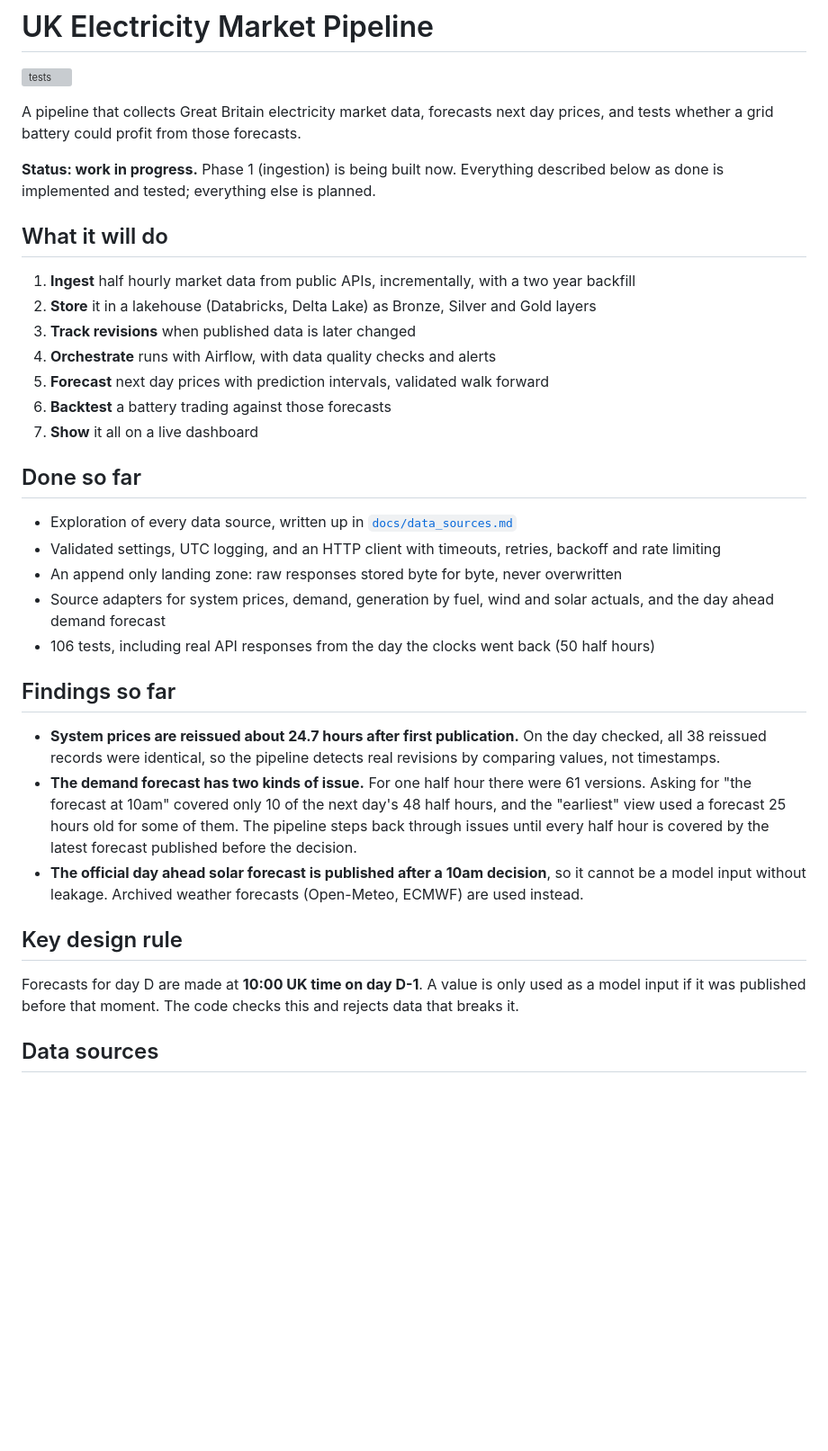
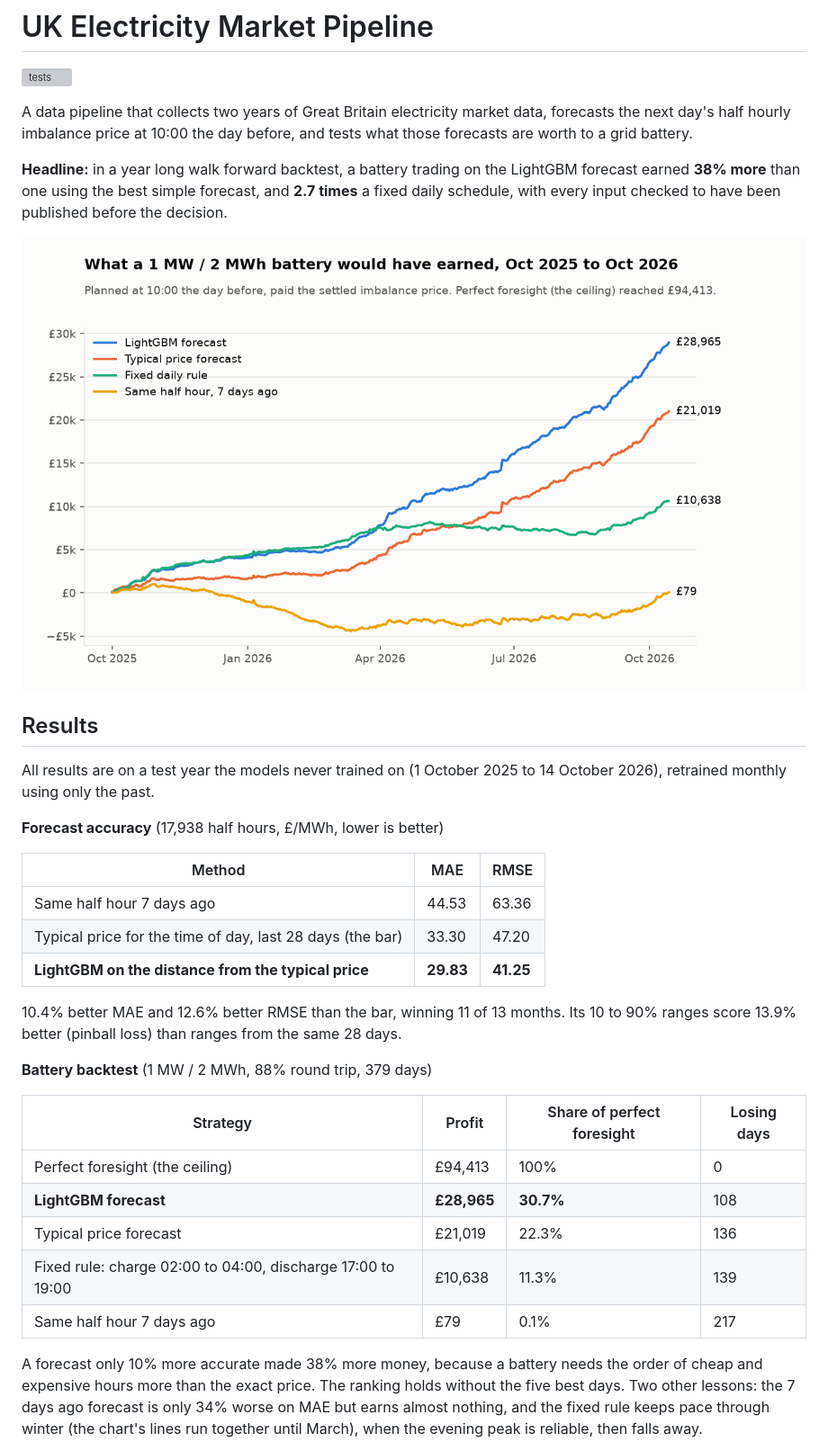
Before and after one commit to umarkhan0206/uk-power-pipeline, a Markdown page: README.md, the part around one of its changes. Shown at 90% size. Drawn GitHub-style; pictures changed too: docs/img/backtest_cumulative.png (added); blank space fills up the shorter version; grey boxes are pictures that could not be loaded.

Commit message:
README: results, chart, pipeline diagram, trust and limits

```diff
--- a/README.md
+++ b/README.md
@@ -1,47 +1,45 @@
 # UK Electricity Market Pipeline
 [![tests](https://github.com/umarkhan0206/uk-power-pipeline/actions/workflows/tests.yml/badge.svg)](https://github.com/umarkhan0206/uk-power-pipeline/actions/workflows/tests.yml)
 
-A pipeline that collects Great Britain electricity market data, forecasts next day prices,
-and tests whether a grid battery could profit from those forecasts.
+A data pipeline that collects two years of Great Britain electricity market data, forecasts
+the next day's half hourly imbalance price at 10:00 the day before, and tests what those
+forecasts are worth to a grid battery.
 
-**Status: work in progress.** Phase 1 (ingestion) is being built now.
-Everything described below as done is implemented and tested; everything else is planned.
+**Headline:** in a year long walk forward backtest, a battery trading on the LightGBM forecast
+earned **38% more** than one using the best simple forecast, and **2.7 times** a fixed daily
+schedule, with every input checked to have been published before the decision.
 
-## What it will do
+![Cumulative battery profit by strategy](docs/img/backtest_cumulative.png)
 
-1. **Ingest** half hourly market data from public APIs, incrementally, with a two year backfill
-2. **Store** it in a lakehouse (Databricks, Delta Lake) as Bronze, Silver and Gold layers
-3. **Track revisions** when published data is later changed
-4. **Orchestrate** runs with Airflow, with data quality checks and alerts
-5. **Forecast** next day prices with prediction intervals, validated walk forward
-6. **Backtest** a battery trading against those forecasts
-7. **Show** it all on a live dashboard
+## Results
 
-## Done so far
+All results are on a test year the models never trained on (1 October 2025 to
+14 October 2026), retrained monthly using only the past.
 
-* Exploration of every data source, written up in [`docs/data_sources.md`](docs/data_sources.md)
-* Validated settings, UTC logging, and an HTTP client with timeouts, retries, backoff and rate limiting
-* An append only landing zone: raw responses stored byte for byte, never overwritten
-* Source adapters for system prices, demand, generation by fuel, wind and solar actuals,
-  and the day ahead demand forecast
-* 106 tests, including real API responses from the day the clocks went back (50 half hours)
+**Forecast accuracy** (17,938 half hours, £/MWh, lower is better)
 
-## Findings so far
+| Method | MAE | RMSE |
+|---|---|---|
+| Same half hour 7 days ago | 44.53 | 63.36 |
+| Typical price for the time of day, last 28 days (the bar) | 33.30 | 47.20 |
+| **LightGBM on the distance from the typical price** | **29.83** | **41.25** |
 
-* **System prices are reissued about 24.7 hours after first publication.** On the day checked,
-  all 38 reissued records were identical, so the pipeline detects real revisions by comparing
-  values, not timestamps.
-* **The demand forecast has two kinds of issue.** For one half hour there were 61 versions.
-  Asking for "the forecast at 10am" covered only 10 of the next day's 48 half hours, and the
-  "earliest" view used a forecast 25 hours old for some of them. The pipeline steps back through
-  issues until every half hour is covered by the latest forecast published before the decision.
-* **The official day ahead solar forecast is published after a 10am decision**, so it cannot be
-  a model input without leakage. Archived weather forecasts (Open-Meteo, ECMWF) are used instead.
+10.4% better MAE and 12.6% better RMSE than the bar, winning 11 of 13 months.
+Its 10 to 90% ranges score 13.9% better (pinball loss) than ranges from the same 28 days.
 
-## Key design rule
+**Battery backtest** (1 MW / 2 MWh, 88% round trip, 379 days)
 
-Forecasts for day D are made at **10:00 UK time on day D-1**. A value is only used as a model
-input if it was published before that moment. The code checks this and rejects data that breaks it.
+| Strategy | Profit | Share of perfect foresight | Losing days |
+|---|---|---|---|
+| Perfect foresight (the ceiling) | £94,413 | 100% | 0 |
+| **LightGBM forecast** | **£28,965** | **30.7%** | 108 |
+| Typical price forecast | £21,019 | 22.3% | 136 |
+| Fixed rule: charge 02:00 to 04:00, discharge 17:00 to 19:00 | £10,638 | 11.3% | 139 |
+| Same half hour 7 days ago | £79 | 0.1% | 217 |
 
-## Data sources
+A forecast only 10% more accurate made 38% more money, because a battery needs the order
+of cheap and expensive hours more than the exact price. The ranking holds without the five
+best days. Two other lessons: the 7 days ago forecast is only 34% worse on MAE but earns
+almost nothing, and the fixed rule keeps pace through winter (the chart's lines run together
+until March), when the evening peak is reliable, then falls away.
 
```
Also changed, not shown: other parts of README.md (+96 -9 lines), docs/lakehouse.md (+104 -93 lines), 1 other file.
